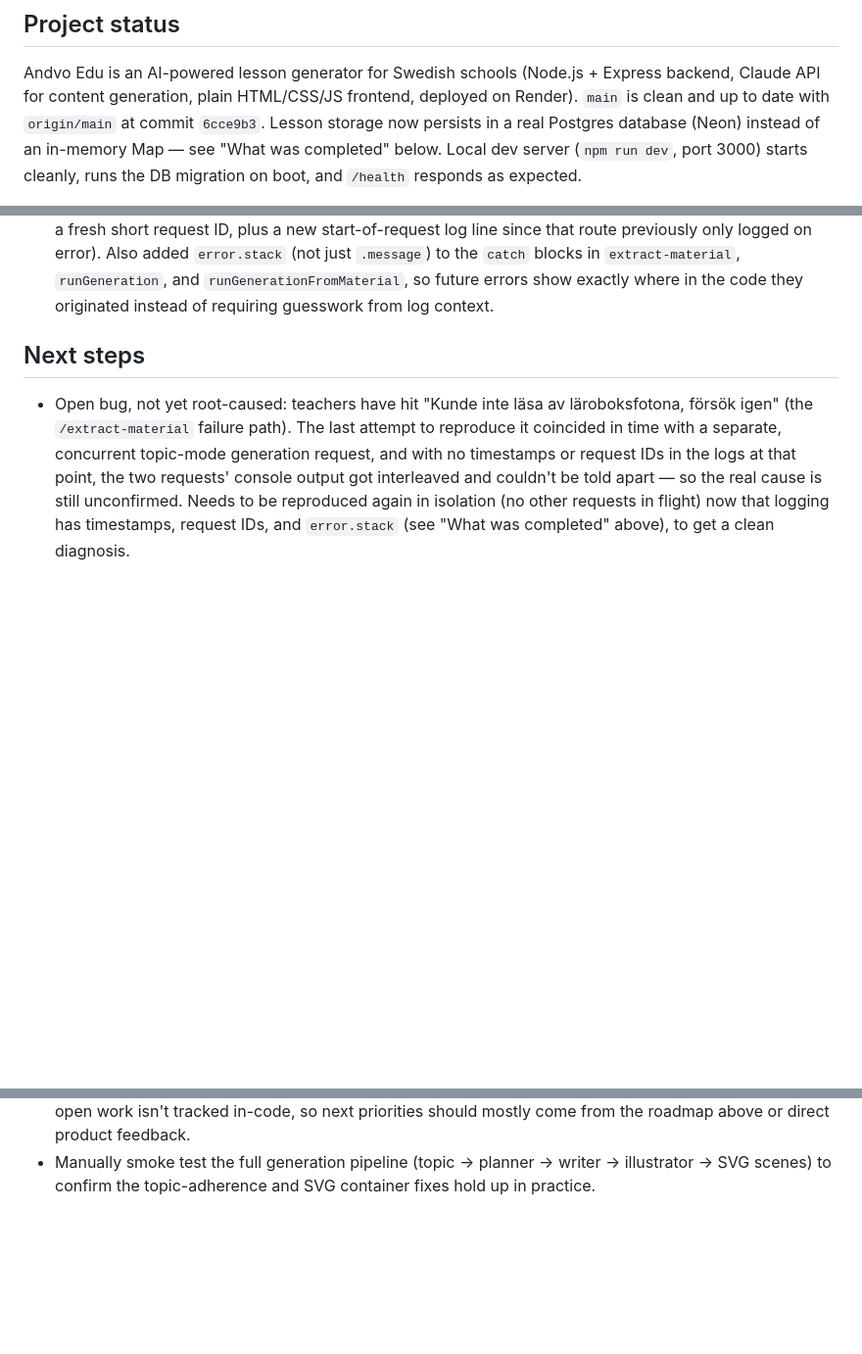
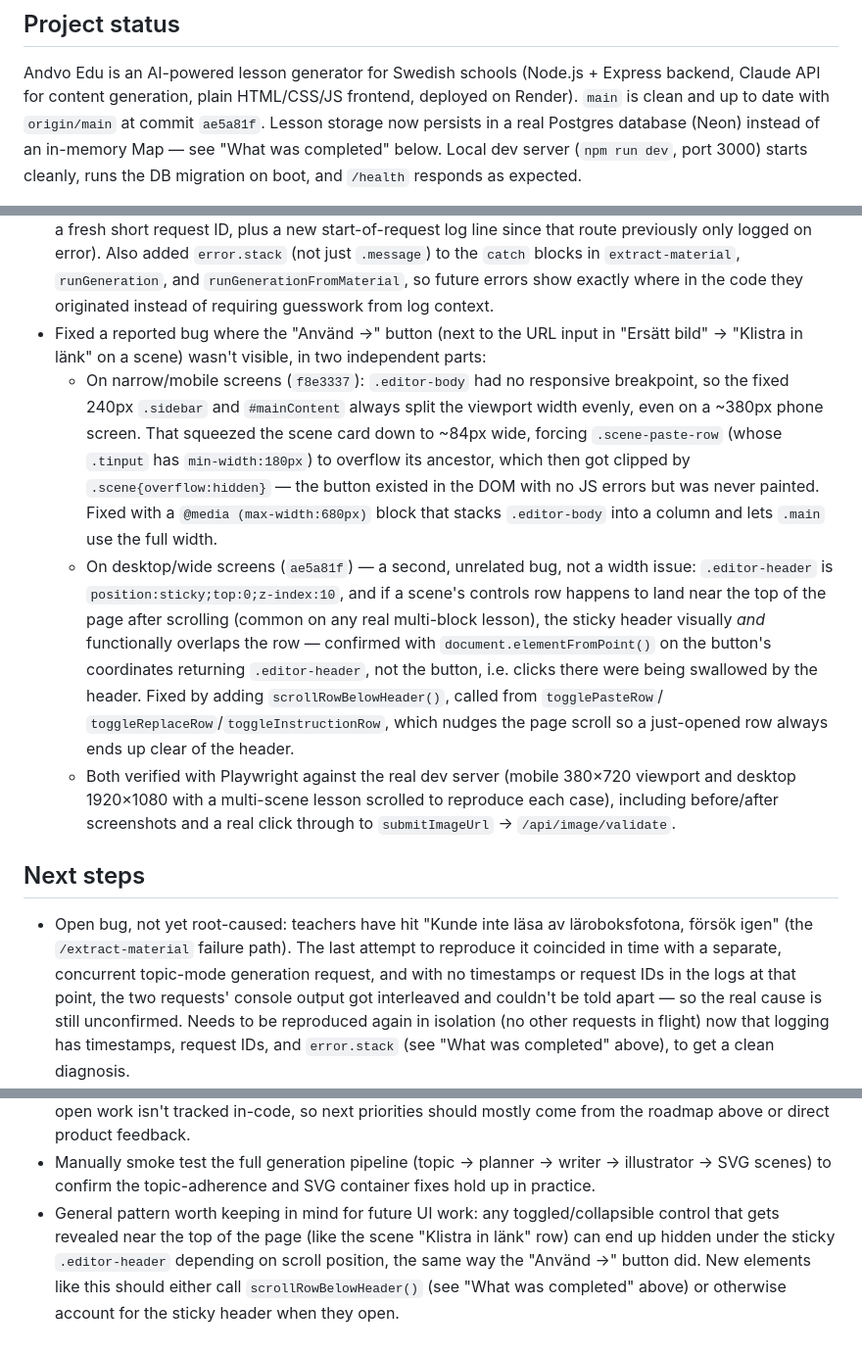
Before and after one commit to JamesJeon2019/andvo-edu, a Markdown page: handoff.md, 3 parts joined by grey strips. Shown at 98% size. Rendered like a GitHub page; blank space fills up the shorter version.

Commit message:
Update handoff.md with paste-link button fixes (mobile + sticky header)

```diff
--- a/handoff.md
+++ b/handoff.md
@@ -7,7 +7,7 @@ _Last updated: 2026-07-17_
 Andvo Edu is an AI-powered lesson generator for Swedish schools (Node.js +
 Express backend, Claude API for content generation, plain HTML/CSS/JS
 frontend, deployed on Render). `main` is clean and up to date with
-`origin/main` at commit `6cce9b3`. Lesson storage now persists in a real
+`origin/main` at commit `ae5a81f`. Lesson storage now persists in a real
 Postgres database (Neon) instead of an in-memory Map — see "What was
 completed" below. Local dev server (`npm run dev`, port 3000) starts
 cleanly, runs the DB migration on boot, and `/health` responds as
@@ -150,6 +150,33 @@ and voice playback + YouTube links are supported per block.
   `runGeneration`, and `runGenerationFromMaterial`, so future errors
   show exactly where in the code they originated instead of requiring
   guesswork from log context.
+- Fixed a reported bug where the "Använd →" button (next to the URL input
+  in "Ersätt bild" → "Klistra in länk" on a scene) wasn't visible, in two
+  independent parts:
+  - On narrow/mobile screens (`f8e3337`): `.editor-body` had no responsive
+    breakpoint, so the fixed 240px `.sidebar` and `#mainContent` always
+    split the viewport width evenly, even on a ~380px phone screen. That
+    squeezed the scene card down to ~84px wide, forcing `.scene-paste-row`
+    (whose `.tinput` has `min-width:180px`) to overflow its ancestor,
+    which then got clipped by `.scene{overflow:hidden}` — the button
+    existed in the DOM with no JS errors but was never painted. Fixed
+    with a `@media (max-width:680px)` block that stacks `.editor-body`
+    into a column and lets `.main` use the full width.
+  - On desktop/wide screens (`ae5a81f`) — a second, unrelated bug, not a
+    width issue: `.editor-header` is `position:sticky;top:0;z-index:10`,
+    and if a scene's controls row happens to land near the top of the
+    page after scrolling (common on any real multi-block lesson), the
+    sticky header visually *and* functionally overlaps the row —
+    confirmed with `document.elementFromPoint()` on the button's
+    coordinates returning `.editor-header`, not the button, i.e. clicks
+    there were being swallowed by the header. Fixed by adding
+    `scrollRowBelowHeader()`, called from `togglePasteRow`/
+    `toggleReplaceRow`/`toggleInstructionRow`, which nudges the page
+    scroll so a just-opened row always ends up clear of the header.
+  - Both verified with Playwright against the real dev server (mobile
+    380×720 viewport and desktop 1920×1080 with a multi-scene lesson
+    scrolled to reproduce each case), including before/after screenshots
+    and a real click through to `submitImageUrl` → `/api/image/validate`.
 
 ## Next steps
 
@@ -201,3 +228,10 @@ and voice playback + YouTube links are supported per block.
 - Manually smoke test the full generation pipeline (topic → planner →
   writer → illustrator → SVG scenes) to confirm the topic-adherence and
   SVG container fixes hold up in practice.
+- General pattern worth keeping in mind for future UI work: any
+  toggled/collapsible control that gets revealed near the top of the page
+  (like the scene "Klistra in länk" row) can end up hidden under the
+  sticky `.editor-header` depending on scroll position, the same way the
+  "Använd →" button did. New elements like this should either call
+  `scrollRowBelowHeader()` (see "What was completed" above) or otherwise
+  account for the sticky header when they open.
```
Also changed, not shown: other parts of handoff.md (+1 -1 lines).
